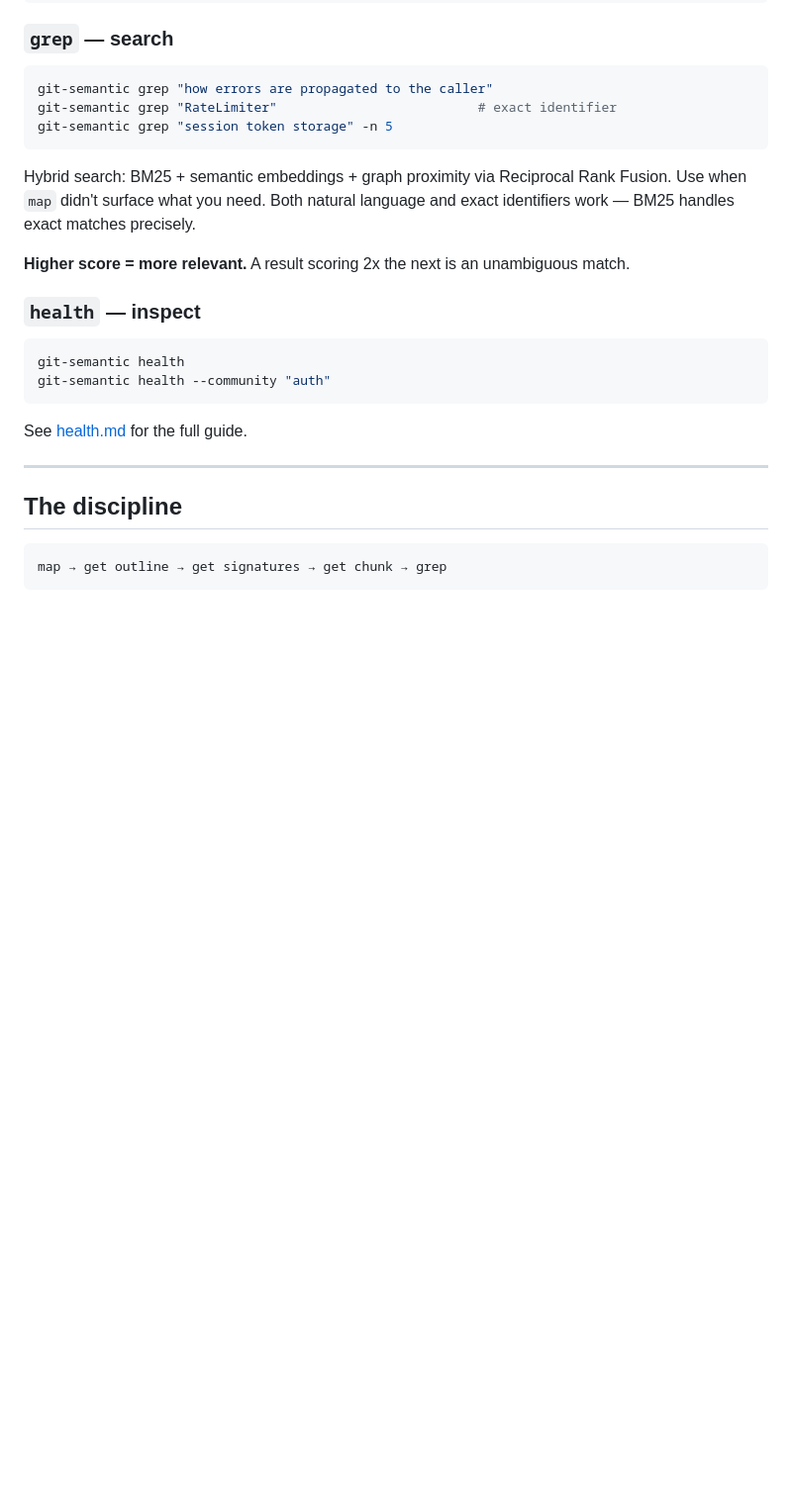
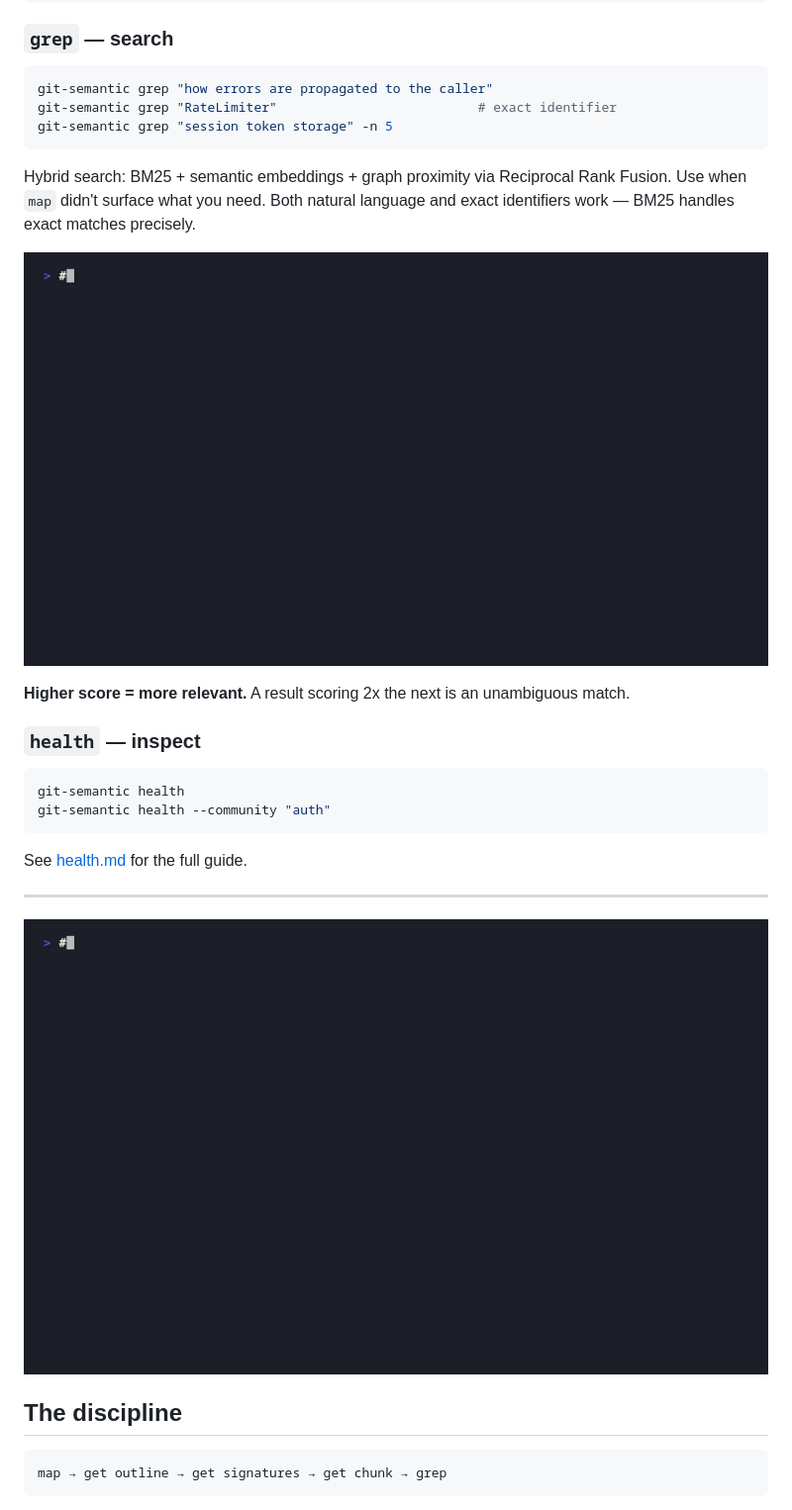
Before and after one commit to ccherrad/git-semantic, a Markdown page: docs/navigation.md, the part around the change. Shown: that part at 99% size. Rendered like a GitHub page; pictures changed too: demo/grep.gif (added), demo/navigate.gif (added); blank space fills up the shorter version.

Commit message:
initialize demo

```diff
--- a/docs/navigation.md
+++ b/docs/navigation.md
@@ -50,6 +50,8 @@ git-semantic grep "session token storage" -n 5
 
 Hybrid search: BM25 + semantic embeddings + graph proximity via Reciprocal Rank Fusion. Use when `map` didn't surface what you need. Both natural language and exact identifiers work — BM25 handles exact matches precisely.
 
+![grep](../demo/grep.gif)
+
 **Higher score = more relevant.** A result scoring 2x the next is an unambiguous match.
 
 ### `health` — inspect
@@ -62,6 +64,8 @@ git-semantic health --community "auth"
 See [health.md](health.md) for the full guide.
 
 ---
+
+![navigate workflow](../demo/navigate.gif)
 
 ## The discipline
 
```
Also changed, not shown: docs/health.md (+2 -0 lines), docs/quickstart.md (+2 -0 lines), demo/health.gif (added), demo/index.gif (added), 4 other files.
